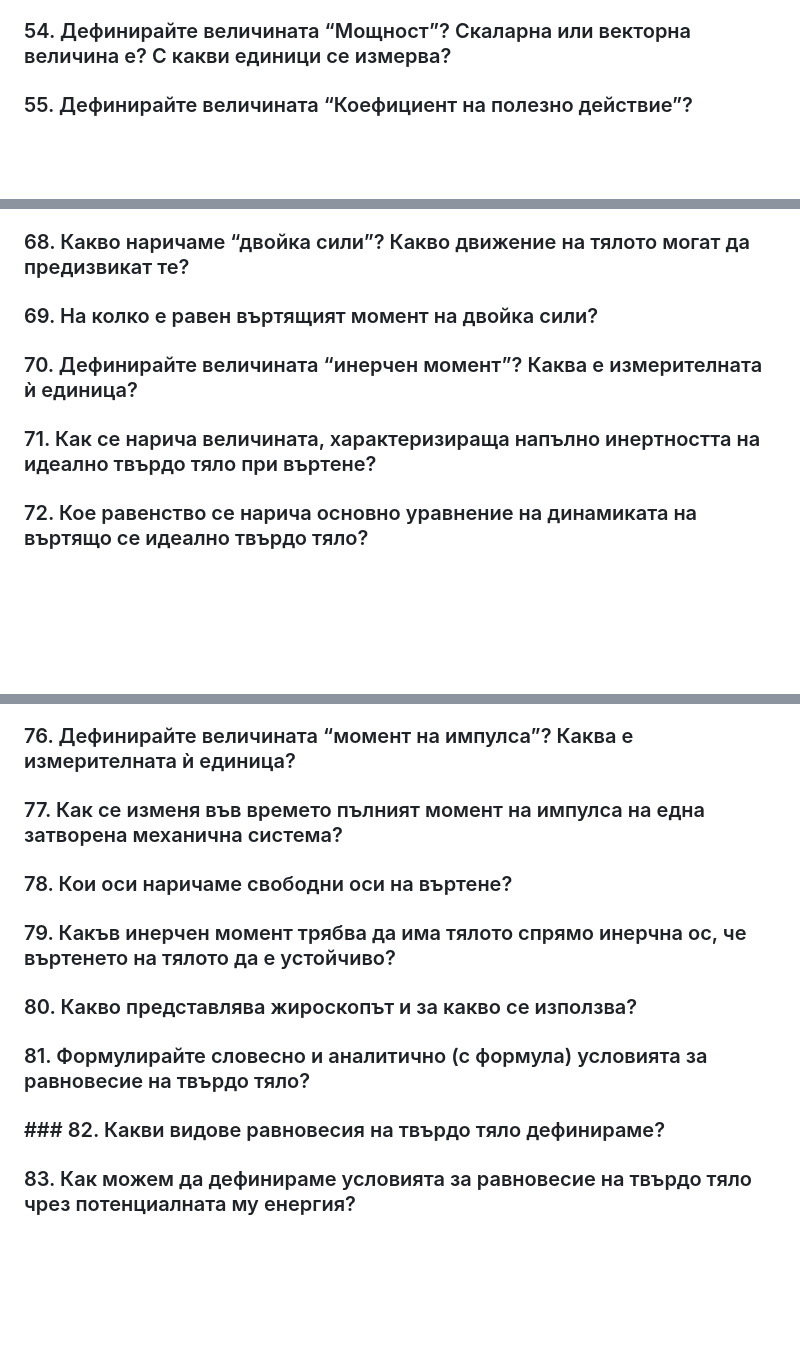
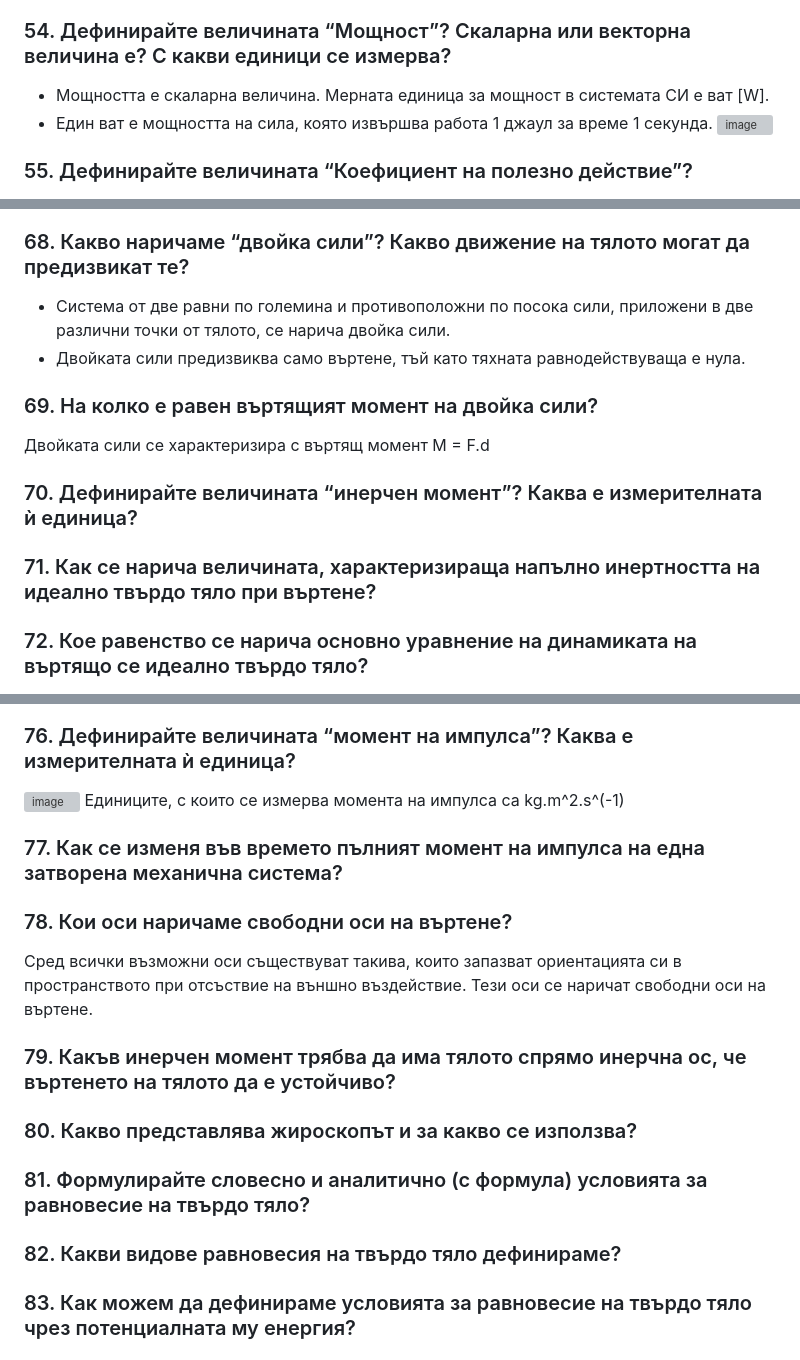
Before and after one commit to yoanaN/TrU, a Markdown page: Physics/Тестови въпроси 1/TQ46-84.md, 3 parts joined by grey strips. Rendered like a GitHub page; blank space fills up the shorter version; grey boxes are pictures that could not be loaded.

```diff
--- a/Physics/Тестови въпроси 1/TQ46-84.md
+++ b/Physics/Тестови въпроси 1/TQ46-84.md
@@ -28,5 +28,8 @@
 ### 53.	Кога една сила, приложена към дадено тяло, ще извършва отрицателна работа?
 Отрицателна работа извършват силите, които имат посока, противоположна на преместването, например силите на триене, силата на земното привличане по отношение на издигащи се тела и т.н.
 ### 54.	Дефинирайте величината “Мощност”? Скаларна или векторна величина е? С какви единици се измерва?
+- Мощността е скаларна величина. Мерната единица за мощност в системата СИ е ват [W].
+- Един ват е мощността на сила, която извършва работа 1 джаул за време 1 секунда.
+![image](https://user-images.githubusercontent.com/91801674/215292311-92b1ee9c-1b34-4b1a-acbe-005a82e58368.png)
 
 ### 55.	Дефинирайте величината “Коефициент на полезно действие”?
@@ -44,6 +68,11 @@
 ### 67.	Ако силата, с която се въздейства на едно тяло, е фиксирана по големина, от какво зависи какъв въртящ момент ще породи тя?
 ### 68.	Какво наричаме “двойка сили”? Какво движение на тялото могат да предизвикат те?
+- Система от две равни по големина и противоположни по посока сили, приложени в две различни точки от тялото, се нарича двойка сили.
+- Двойката сили предизвиква само въртене, тъй като тяхната равнодействуваща е нула.
 ### 69.	На колко е равен въртящият момент на двойка сили?
+Двойката сили се характеризира с въртящ момент
+M = F.d
 ### 70.	Дефинирайте величината “инерчен момент”? Каква е измерителната ѝ единица?
 ### 71.	Как се нарича величината, характеризираща напълно инертността на идеално твърдо тяло при въртене?
+
 ### 72.	Кое равенство се нарича основно уравнение на динамиката на въртящо се идеално твърдо тяло?
@@ -53,9 +89,13 @@
 ### 76.	Дефинирайте величината “момент на импулса”? Каква е измерителната ѝ единица?
+![image](https://user-images.githubusercontent.com/91801674/215293783-24cd5d09-8b33-46b1-bcae-3f23990c87a9.png)
+Единиците, с които се измерва момента на импулса са kg.m^2.s^(-1)
 ### 77.	Как се изменя във времето пълният момент на импулса на една затворена механична система?
+
 ### 78.	Кои оси наричаме свободни оси на въртене?
+Сред всички възможни оси съществуват такива, които запазват ориентацията си в пространството при отсъствие на външно въздействие. Тези оси се наричат свободни оси на въртене.
 ### 79.	Какъв инерчен момент трябва да има тялото спрямо инерчна ос, че въртенето на тялото да е устойчиво?
 ### 80.	Какво представлява жироскопът и за какво се използва?
 ### 81.	Формулирайте словесно и аналитично (с формула) условията за равновесие на твърдо тяло?
-### ### 82.	Какви видове равновесия на твърдо тяло дефинираме?
+### 82.	Какви видове равновесия на твърдо тяло дефинираме?
 ### 83.	Как можем да дефинираме условията за равновесие на твърдо тяло чрез потенциалната му енергия?
 ### 84.	Как можем да дефинираме условията за равновесие на твърдо тяло чрез правилото на Торичели?
```
Also changed, not shown: other parts of Physics/Тестови въпроси 1/TQ46-84.md (+28 -0 lines).
